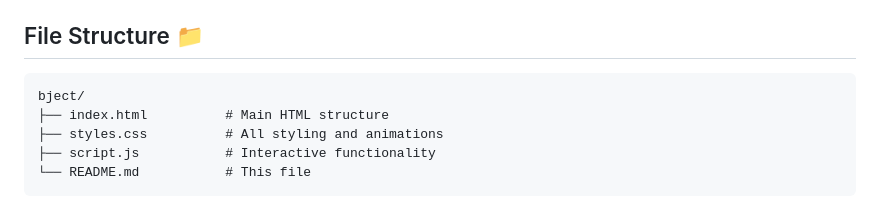
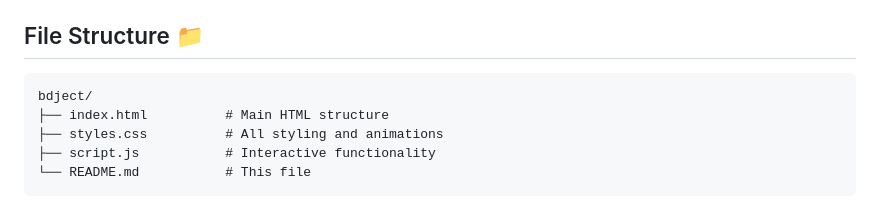
Before and after one commit to Arpan0108/the-birthday-project, a Markdown page: README.md, the part around the change. Drawn GitHub-style.

````diff
--- a/README.md
+++ b/README.md
@@ -59,7 +59,7 @@ A beautiful, vertically scrollable birthday website designed with love, featurin
 ## File Structure 📁
 
 ```
-bject/
+bdject/
 ├── index.html          # Main HTML structure
 ├── styles.css          # All styling and animations
 ├── script.js           # Interactive functionality
````
